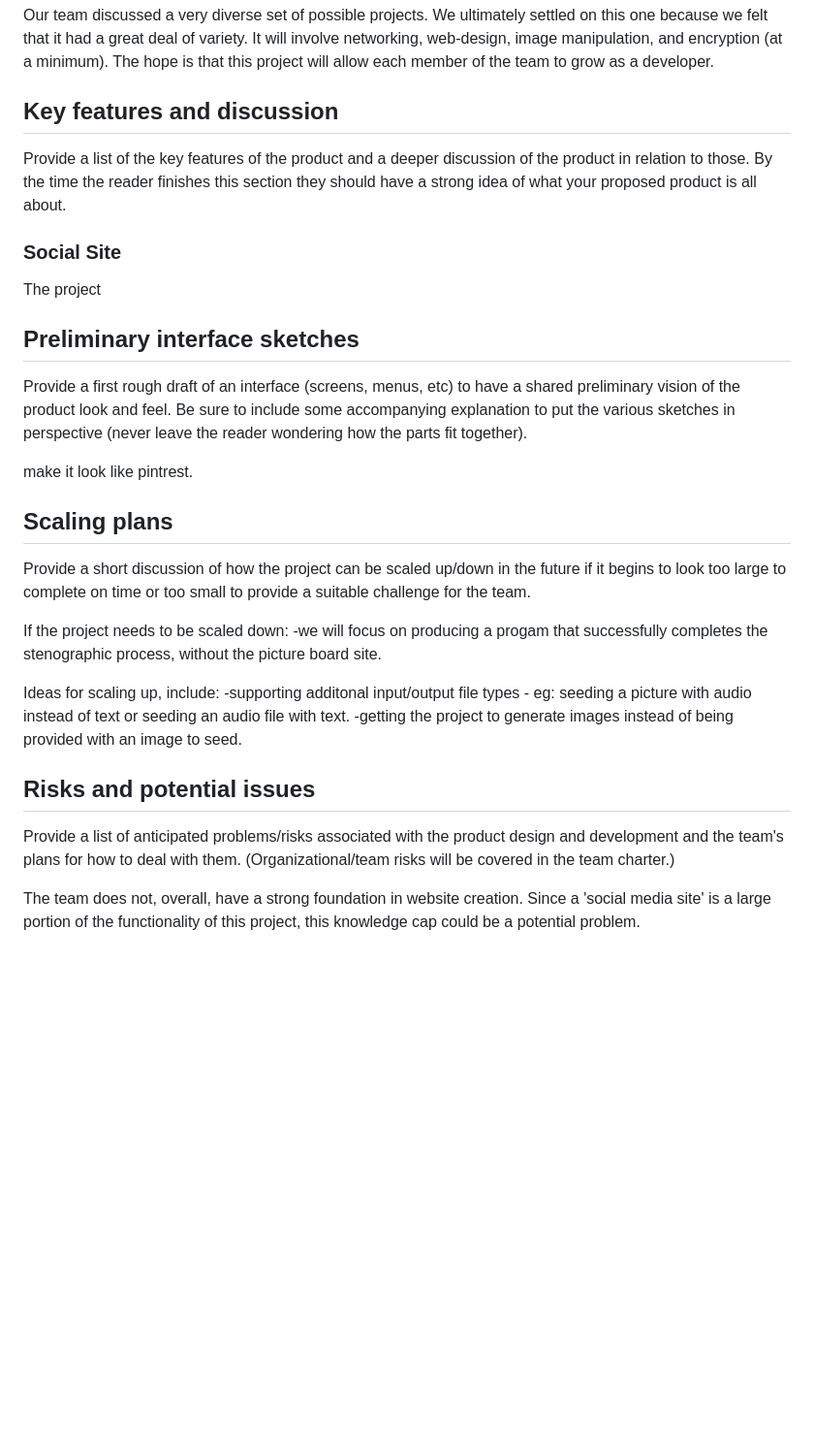
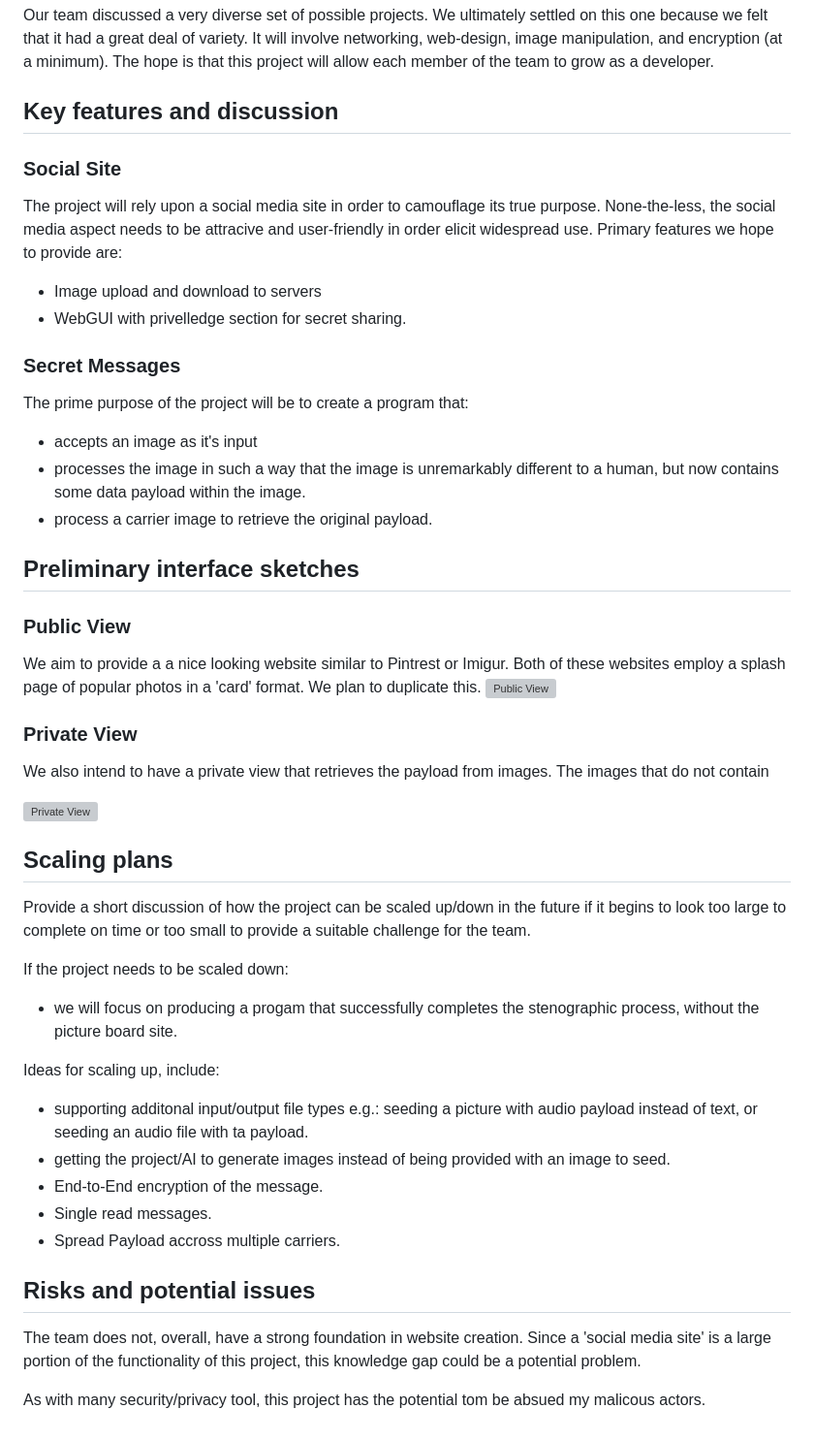
Before and after one commit to csci265-team/HiddenFrame, a Markdown page: proposal.md, the part around the change. Shown: that part at 97% size. GitHub-like rendering; blank space fills up the shorter version; grey boxes are pictures that could not be loaded.

Commit message:
Basic idea for most section of the proposal, completed. Requires fleshing out.

```diff
--- a/proposal.md
+++ b/proposal.md
@@ -23,32 +23,47 @@ Our team discussed a very diverse set of possible projects. We ultimately settle
 
 ## Key features and discussion
 
-Provide a list of the key features of the product and a deeper discussion of the product in relation to those.  By the time the reader finishes this section they should have a strong idea of what your proposed product is all about.
-
 ### Social Site
 
-The project
+The project will rely upon a social media site in order to camouflage its true purpose. None-the-less, the social media aspect needs to be attracive and user-friendly in order elicit widespread use. Primary features we hope to provide are:
+- Image upload and download to servers
+- WebGUI with privelledge section for secret sharing.
+
+### Secret Messages
+
+The prime purpose of the project will be to create a program that:
+- accepts an image as it's input
+- processes the image in such a way that the image is unremarkably different to a human, but now contains some data payload within the image.
+- process a carrier image to retrieve the original payload.
 
 ## Preliminary interface sketches
 
-Provide a first rough draft of an interface (screens, menus, etc) to have a shared preliminary vision of the product look and feel.  Be sure to include some accompanying explanation to put the various sketches in perspective (never leave the reader wondering how the parts fit together).
+### Public View
+We aim to provide a a nice looking website similar to Pintrest or Imigur. Both of these websites employ a splash page of popular photos in a 'card' format. We plan to duplicate this.
+![Public View](/csci265/resources/images/HiddenFrame%20Public%20View.png)
 
-make it look like pintrest.
+### Private View
+We also intend to have a private view that retrieves the payload from images. The images that do not contain
+
+![Private View](/csci265/resources/images/HiddenFrame%20Private%20View.png)
 
 ## Scaling plans
 
 Provide a short discussion of how the project can be scaled up/down in the future if it begins to look too large to complete on time or too small to provide a suitable challenge for the team.
 
 If the project needs to be scaled down:
--we will focus on producing a progam that successfully completes the stenographic process, without the picture board site.
+- we will focus on producing a progam that successfully completes the stenographic process, without the picture board site.
 
 Ideas for scaling up, include:
--supporting additonal input/output file types - eg: seeding a picture with audio instead of text or seeding an audio file with text.
--getting the project to generate images instead of being provided with an image to seed.
+-  supporting additonal input/output file types e.g.: seeding a picture with audio payload instead of text, or seeding an audio file with ta payload.
+-  getting the project/AI to generate images instead of being provided with an image to seed.
+-  End-to-End encryption of the message.
+-  Single read messages.
+-  Spread Payload accross multiple carriers.
 
 
 ## Risks and potential issues
 
-Provide a list of anticipated problems/risks associated with the product design and development and the team's plans for how to deal with them.  (Organizational/team risks will be covered in the team charter.)
+The team does not, overall, have a strong foundation in website creation. Since a 'social media site' is a large portion of the functionality of this project, this knowledge gap could be a potential problem.
 
-The team does not, overall, have a strong foundation in website creation. Since a 'social media site' is a large portion of the functionality of this project, this knowledge cap could be a potential problem.
+As with many security/privacy tool, this project has the potential tom be absued my malicous actors.
```
Also changed, not shown: resources/images/HiddenFrame Private View.png (added), resources/images/HiddenFrame Public View.png (added).
